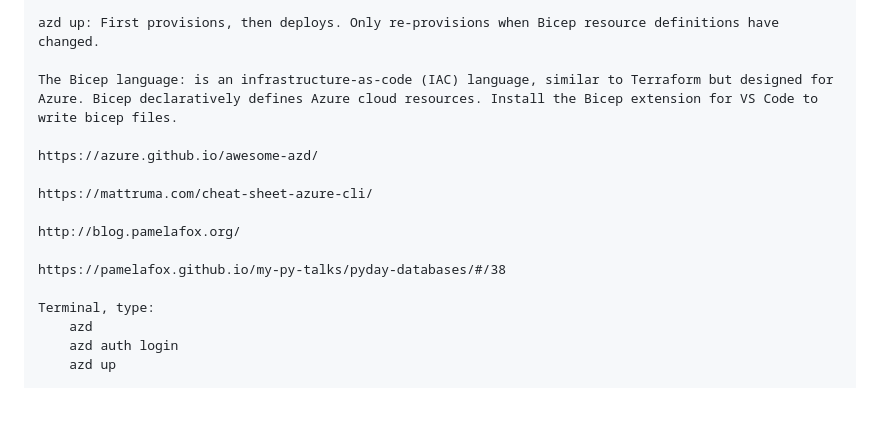
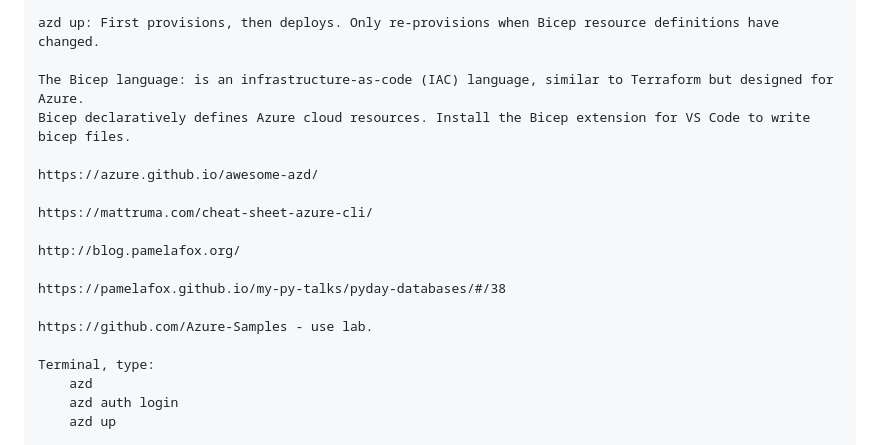
Before and after one commit to mkader/python_django_postgresql_azure_app, a Markdown page: README.md, the part around the change printed below. GitHub-like rendering; blank space fills up the shorter version.

```diff
--- a/README.md
+++ b/README.md
@@ -93,7 +97,8 @@ Hosting Django apps on Azure
 
     azd up: First provisions, then deploys. Only re-provisions when Bicep resource definitions have changed.
 
-    The Bicep language: is an infrastructure-as-code (IAC) language, similar to Terraform but designed for Azure. Bicep declaratively defines Azure cloud resources. Install the Bicep extension for VS Code to write bicep files.
+    The Bicep language: is an infrastructure-as-code (IAC) language, similar to Terraform but designed for Azure.
+    Bicep declaratively defines Azure cloud resources. Install the Bicep extension for VS Code to write bicep files.
 
     https://azure.github.io/awesome-azd/
 
@@ -102,6 +107,8 @@ Hosting Django apps on Azure
     http://blog.pamelafox.org/
 
     https://pamelafox.github.io/my-py-talks/pyday-databases/#/38
+
+    https://github.com/Azure-Samples - use lab.
 
     Terminal, type:
         azd
```
Also changed, not shown: other parts of README.md (+7 -3 lines).
